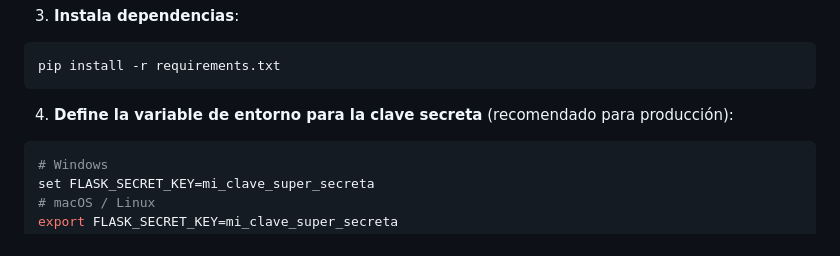
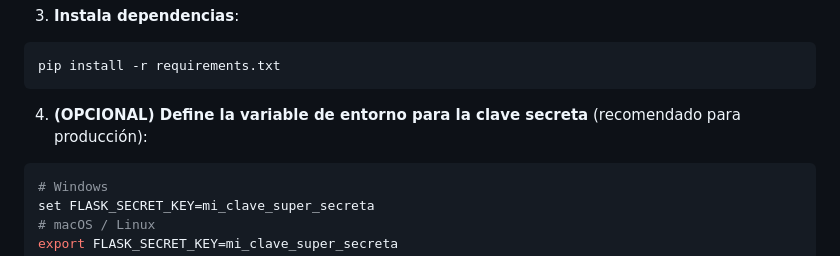
Before and after one commit to Esguvi/Security-Auditor, a Markdown page: README.md, the part around the change. Drawn GitHub-style.

Commit message:
Update README.md
Updated optional step of .env variables.

````diff
--- a/README.md
+++ b/README.md
@@ -49,7 +49,7 @@ source venv/bin/activate
 pip install -r requirements.txt
 ```
 
-4. **Define la variable de entorno para la clave secreta** (recomendado para producción):
+4. **(OPCIONAL) Define la variable de entorno para la clave secreta** (recomendado para producción):
 ```bash
 # Windows
 set FLASK_SECRET_KEY=mi_clave_super_secreta
````
